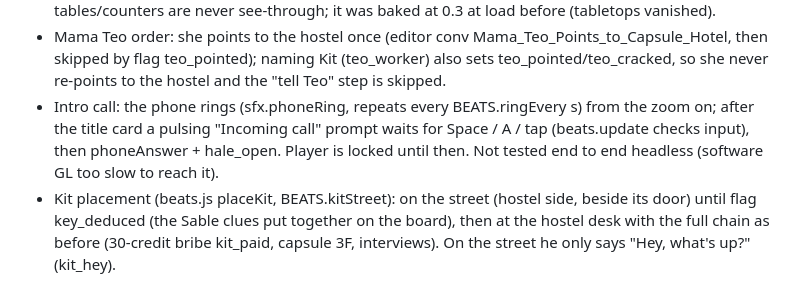
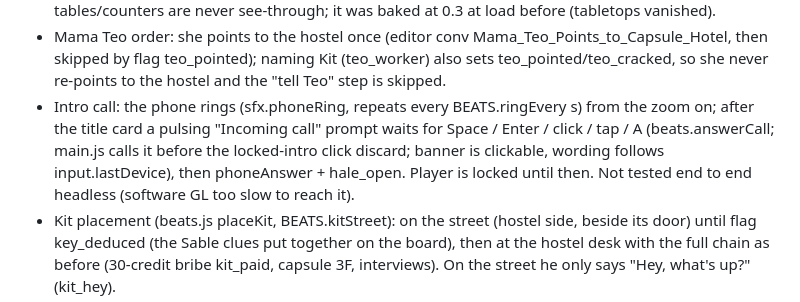
Before and after one commit to mrwolf710/Neon-Ledger, a Markdown page: NOTES.md, the part around the change. Rendered like a GitHub page.

Commit message:
NOTES: intro call answered by click/tap too (refs #19)
Co-Authored-By: Claude Sonnet 5.5 <noreply@anthropic.com>

```diff
--- a/NOTES.md
+++ b/NOTES.md
@@ -62,7 +62,7 @@
 - Latest: board has Hint (H / pad Y) and Solve after 3 misses (RT); end card = finale music (music.js finale) then any tap/key/button reloads to the title; reveal stinger + comms chime (sfx.js); restart-server.bat (Desktop shortcut) kills the preview server, rebuilds, relaunches on 4173 for the phone (editor edits only reach it after a rebuild); Story flow edits are written through from the Dialogue tab (vite.config.js); touch: TAP prompt, how-to-move tutorial, close buttons, scrollable menus; drive.mjs MOBILE=874x390 emulates a phone.
 - Cutaway height (fog.js cutMinY uniform, set per area in main.js CUTAWAY.minY): indoors 1.15 so tables/counters are never see-through; it was baked at 0.3 at load before (tabletops vanished).
 - Mama Teo order: she points to the hostel once (editor conv Mama_Teo_Points_to_Capsule_Hotel, then skipped by flag teo_pointed); naming Kit (teo_worker) also sets teo_pointed/teo_cracked, so she never re-points to the hostel and the "tell Teo" step is skipped.
-- Intro call: the phone rings (sfx.phoneRing, repeats every BEATS.ringEvery s) from the zoom on; after the title card a pulsing "Incoming call" prompt waits for Space / A / tap (beats.update checks input), then phoneAnswer + hale_open. Player is locked until then. Not tested end to end headless (software GL too slow to reach it).
+- Intro call: the phone rings (sfx.phoneRing, repeats every BEATS.ringEvery s) from the zoom on; after the title card a pulsing "Incoming call" prompt waits for Space / Enter / click / tap / A (beats.answerCall; main.js calls it before the locked-intro click discard; banner is clickable, wording follows input.lastDevice), then phoneAnswer + hale_open. Player is locked until then. Not tested end to end headless (software GL too slow to reach it).
 - Kit placement (beats.js placeKit, BEATS.kitStreet): on the street (hostel side, beside its door) until flag key_deduced (the Sable clues put together on the board), then at the hostel desk with the full chain as before (30-credit bribe kit_paid, capsule 3F, interviews). On the street he only says "Hey, what's up?" (kit_hey).
 - Sable counter now stands clear of the back wall (areas.js, counter at z -1.5; Teo spot (-3.2, -2.45)); Talk reach per person: BEATS.talkRange (Teo 3.0), interactables can set `range`.
 - Street life: CAST entries with `ambient: true` (walkerA-D; walkerA = owner sheet public/sprites/walker1 (loadWalkerSheet, real walk), walkerB = owner sheet public/sprites/walker2 (WALKER2_ART, 64 px cells, 6-frame walk), walkerC, walkerD = owner sheets public/sprites/walker3, walker4 (WALKER3_ART, WALKER4_ART); all four walkers now use owner art in sprites.js CHARACTERS) shuttle along the road edge via `path`/`speed`; no Talk prompt or minimap dot. game/barks.js createBarks({cast, caseFile, player, camera}).update(dt, areaId, active): people within BARKS.range turn to face Juno (back to base facing after) and may say a line (DOM .bark bubble; LINES per id with flag/notFlag, `walker` for ambient). world/railtrain.js createRailTrain(parent, fog).update(sfx.trainZ()): visible Line 9 train on the rail deck, driven by the sound's position. Test it headless with eval:__nl.sfx.trainZ=()=>0.
```
